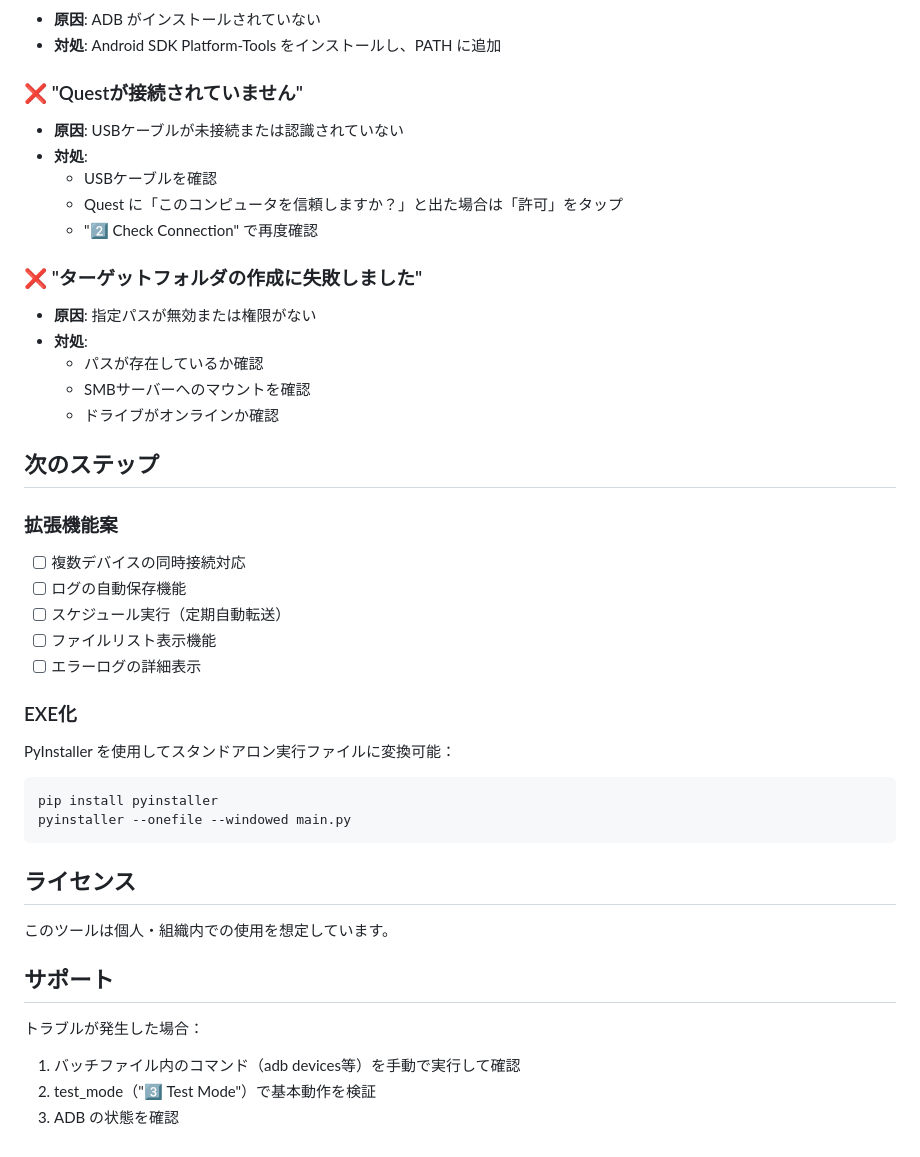
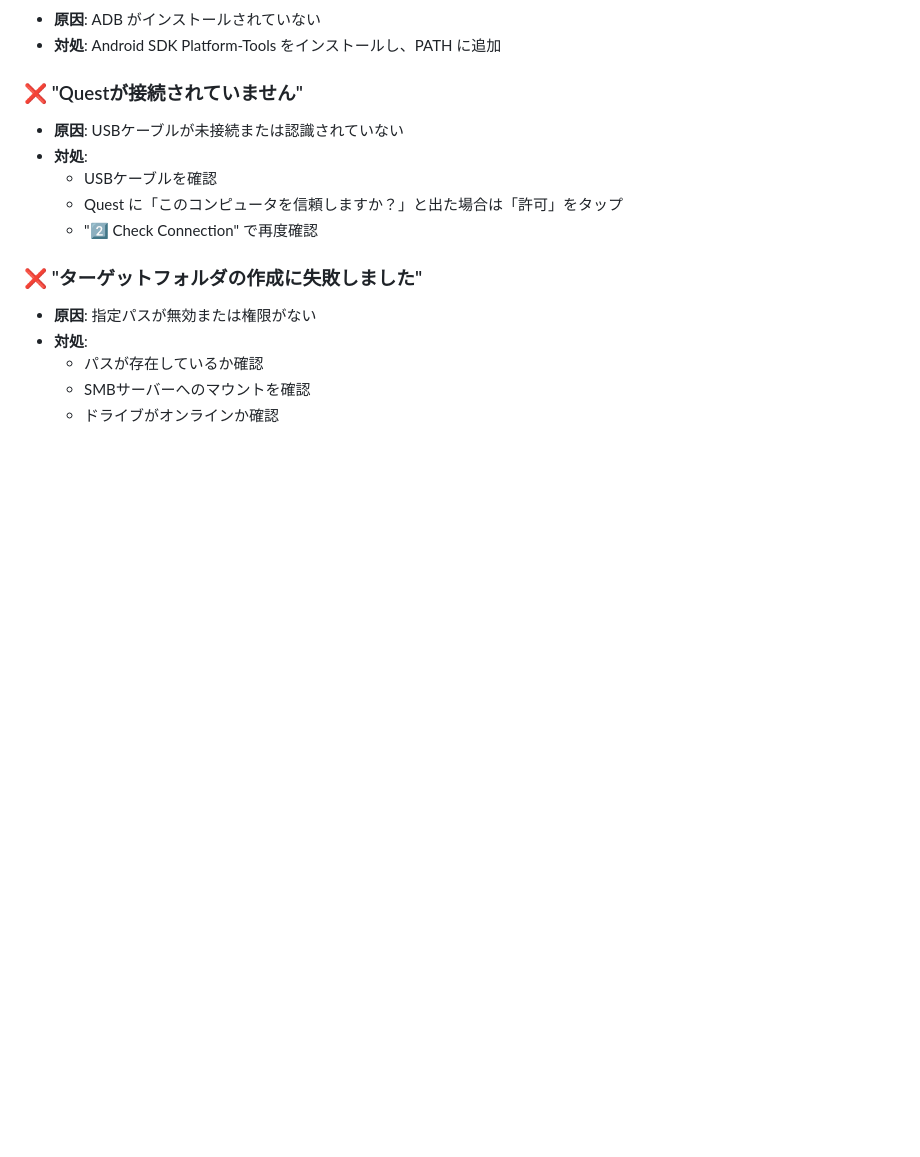
Before and after one commit to ituki-3353/Quest-VRChat-Picture-Tool, a Markdown page: README.md, the part around the change. GitHub-like rendering; blank space fills up the shorter version.

````diff
--- a/README.md
+++ b/README.md
@@ -123,31 +123,3 @@ run_test()             # テスト実行
   - パスが存在しているか確認
   - SMBサーバーへのマウントを確認
   - ドライブがオンラインか確認
-
-## 次のステップ
-
-### 拡張機能案
-- [ ] 複数デバイスの同時接続対応
-- [ ] ログの自動保存機能
-- [ ] スケジュール実行（定期自動転送）
-- [ ] ファイルリスト表示機能
-- [ ] エラーログの詳細表示
-
-### EXE化
-PyInstaller を使用してスタンドアロン実行ファイルに変換可能：
-
-```bash
-pip install pyinstaller
-pyinstaller --onefile --windowed main.py
-```
-
-## ライセンス
-
-このツールは個人・組織内での使用を想定しています。
-
-## サポート
-
-トラブルが発生した場合：
-1. バッチファイル内のコマンド（adb devices等）を手動で実行して確認
-2. test_mode（"3️⃣ Test Mode"）で基本動作を検証
-3. ADB の状態を確認
````
